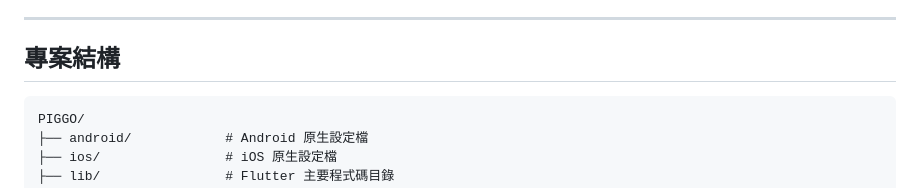
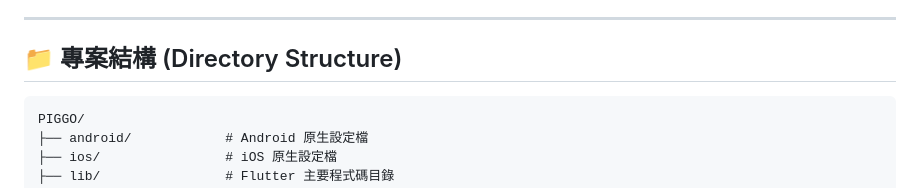
Before and after one commit to B1229054/Piggo, a Markdown page: README.md, the part around one of its changes. Rendered like a GitHub page.

````diff
--- a/README.md
+++ b/README.md
@@ -81,7 +81,7 @@
 
 ---
 
-##  專案結構
+## 📁 專案結構 (Directory Structure)
 
 ```plaintext
 PIGGO/
````
Also changed, not shown: other parts of README.md (+1 -1 lines).
